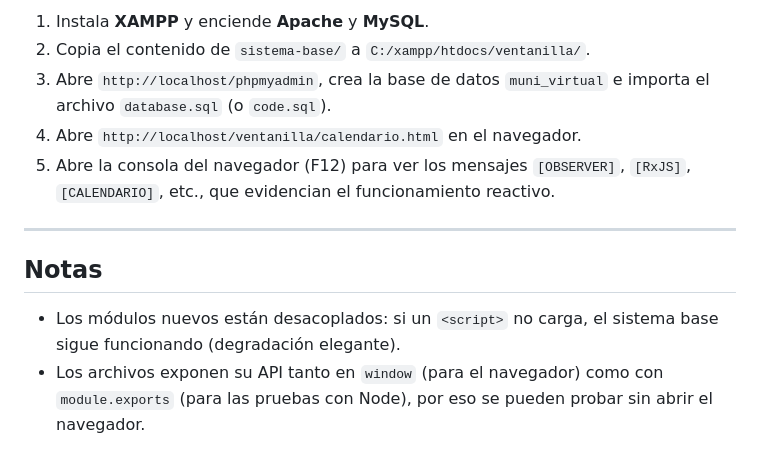
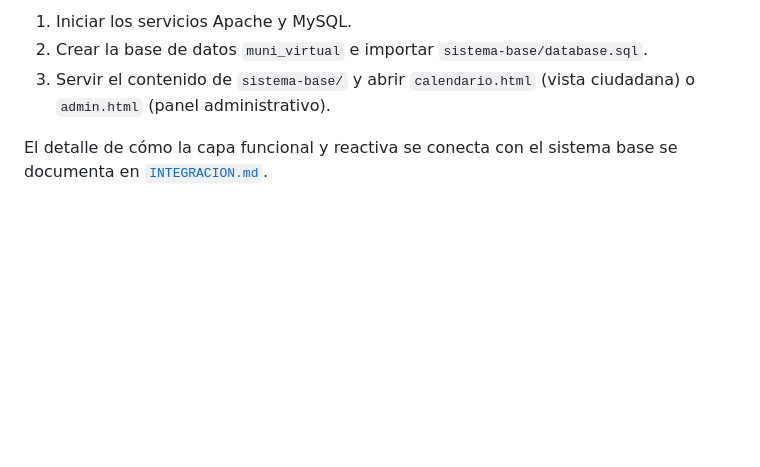
Before and after one commit to KevCamaS/ventanilla-funcional-reactiva, a Markdown page: README.md, the part around one of its changes. GitHub-like rendering; blank space fills up the shorter version.

```diff
--- a/README.md
+++ b/README.md
@@ -119,13 +74,6 @@ El sistema usa PHP + MySQL, así que necesitas un servidor local (XAMPP recomend
 
-1. Instala **XAMPP** y enciende **Apache** y **MySQL**.
-2. Copia el contenido de `sistema-base/` a `C:/xampp/htdocs/ventanilla/`.
-3. Abre `http://localhost/phpmyadmin`, crea la base de datos `muni_virtual` e importa el archivo `database.sql` (o `code.sql`).
-4. Abre `http://localhost/ventanilla/calendario.html` en el navegador.
-5. Abre la consola del navegador (F12) para ver los mensajes `[OBSERVER]`, `[RxJS]`, `[CALENDARIO]`, etc., que evidencian el funcionamiento reactivo.
+1. Iniciar los servicios Apache y MySQL.
+2. Crear la base de datos `muni_virtual` e importar `sistema-base/database.sql`.
+3. Servir el contenido de `sistema-base/` y abrir `calendario.html` (vista ciudadana) o `admin.html` (panel administrativo).
 
----
-
-## Notas
-
-- Los módulos nuevos están desacoplados: si un `<script>` no carga, el sistema base sigue funcionando (degradación elegante).
-- Los archivos exponen su API tanto en `window` (para el navegador) como con `module.exports` (para las pruebas con Node), por eso se pueden probar sin abrir el navegador.
+El detalle de cómo la capa funcional y reactiva se conecta con el sistema base se documenta en [`INTEGRACION.md`](INTEGRACION.md).
```
Also changed, not shown: other parts of README.md (+42 -87 lines), INTEGRACION.md (+69 -150 lines).
